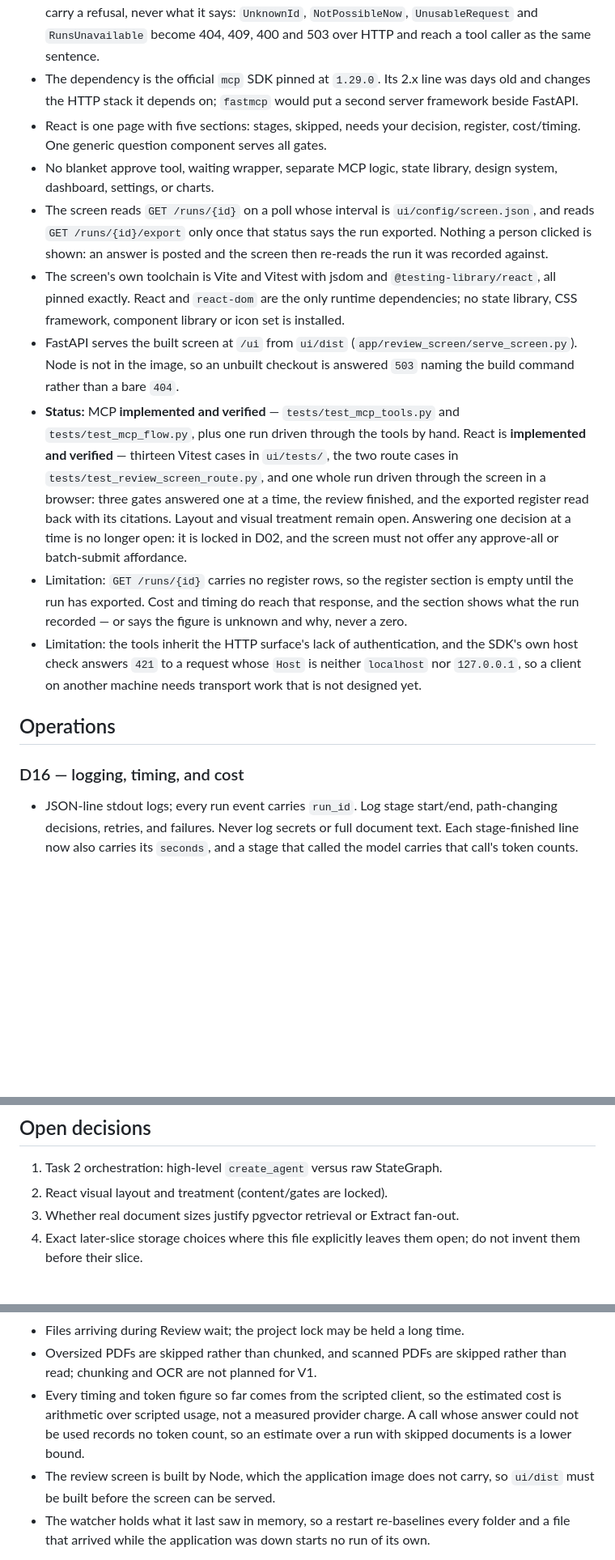
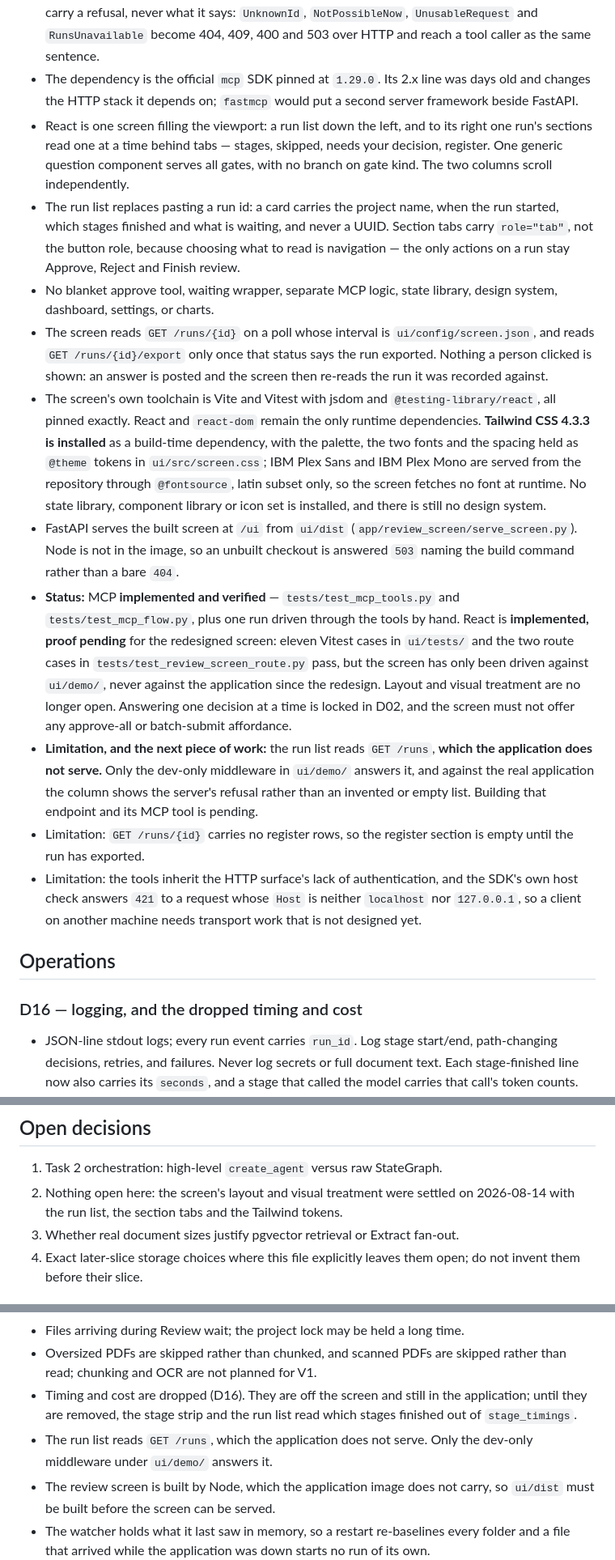
Before and after one commit to Adityalingwal/doctask-aditya-lingwal, a Markdown page: DECISIONS.md, 3 parts joined by grey strips. Shown at 81% size. GitHub-like rendering; blank space fills up the shorter version.

```diff
--- a/DECISIONS.md
+++ b/DECISIONS.md
@@ -619,8 +619,15 @@ slice-1 scope.
 - The dependency is the official `mcp` SDK pinned at `1.29.0`. Its 2.x line was
   days old and changes the HTTP stack it depends on; `fastmcp` would put a
   second server framework beside FastAPI.
-- React is one page with five sections: stages, skipped, needs your decision,
-  register, cost/timing. One generic question component serves all gates.
+- React is one screen filling the viewport: a run list down the left, and to its
+  right one run's sections read one at a time behind tabs — stages, skipped,
+  needs your decision, register. One generic question component serves all
+  gates, with no branch on gate kind. The two columns scroll independently.
+- The run list replaces pasting a run id: a card carries the project name, when
+  the run started, which stages finished and what is waiting, and never a UUID.
+  Section tabs carry `role="tab"`, not the button role, because choosing what to
+  read is navigation — the only actions on a run stay Approve, Reject and
+  Finish review.
 - No blanket approve tool, waiting wrapper, separate MCP logic, state library,
   design system, dashboard, settings, or charts.
 - The screen reads `GET /runs/{id}` on a poll whose interval is
@@ -628,26 +635,33 @@ slice-1 scope.
   status says the run exported. Nothing a person clicked is shown: an answer is
   posted and the screen then re-reads the run it was recorded against.
 - The screen's own toolchain is Vite and Vitest with jsdom and
-  `@testing-library/react`, all pinned exactly. React and `react-dom` are the
-  only runtime dependencies; no state library, CSS framework, component library
-  or icon set is installed.
+  `@testing-library/react`, all pinned exactly. React and `react-dom` remain the
+  only runtime dependencies. **Tailwind CSS 4.3.3 is installed** as a build-time
+  dependency, with the palette, the two fonts and the spacing held as `@theme`
+  tokens in `ui/src/screen.css`; IBM Plex Sans and IBM Plex Mono are served from
+  the repository through `@fontsource`, latin subset only, so the screen fetches
+  no font at runtime. No state library, component library or icon set is
+  installed, and there is still no design system.
 - FastAPI serves the built screen at `/ui` from `ui/dist`
   (`app/review_screen/serve_screen.py`). Node is not in the image, so an
   unbuilt checkout is answered `503` naming the build command rather than a
   bare `404`.
 - **Status:** MCP **implemented and verified** — `tests/test_mcp_tools.py` and
   `tests/test_mcp_flow.py`, plus one run driven through the tools by hand.
-  React is **implemented and verified** — thirteen Vitest cases in `ui/tests/`, the
-  two route cases in `tests/test_review_screen_route.py`, and one whole run
-  driven through the screen in a browser: three gates answered one at a time,
-  the review finished, and the exported register read back with its citations.
-  Layout and visual treatment remain open. Answering one decision at a time is
-  no longer open: it is locked in D02, and the screen must not offer any
-  approve-all or batch-submit affordance.
+  React is **implemented, proof pending** for the redesigned screen: eleven
+  Vitest cases in `ui/tests/` and the two route cases in
+  `tests/test_review_screen_route.py` pass, but the screen has only been driven
+  against `ui/demo/`, never against the application since the redesign. Layout
+  and visual treatment are no longer open. Answering one decision at a time is
+  locked in D02, and the screen must not offer any approve-all or batch-submit
+  affordance.
+- **Limitation, and the next piece of work:** the run list reads `GET /runs`,
+  **which the application does not serve.** Only the dev-only middleware in
+  `ui/demo/` answers it, and against the real application the column shows the
+  server's refusal rather than an invented or empty list. Building that endpoint
+  and its MCP tool is pending.
 - Limitation: `GET /runs/{id}` carries no register rows, so the register
-  section is empty until the run has exported. Cost and timing do reach that
-  response, and the section shows what the run recorded — or says the figure is
-  unknown and why, never a zero.
+  section is empty until the run has exported.
 - Limitation: the tools inherit the HTTP surface's lack of authentication, and
   the SDK's own host check answers `421` to a request whose `Host` is neither
   `localhost` nor `127.0.0.1`, so a client on another machine needs transport
@@ -655,7 +669,7 @@ slice-1 scope.
 
 ## Operations
 
-### D16 — logging, timing, and cost
+### D16 — logging, and the dropped timing and cost
 
 - JSON-line stdout logs; every run event carries `run_id`. Log stage start/end,
   path-changing decisions, retries, and failures. Never log secrets or full
@@ -758,7 +784,8 @@ slice-1 scope.
 ## Open decisions
 
 1. Task 2 orchestration: high-level `create_agent` versus raw StateGraph.
-2. React visual layout and treatment (content/gates are locked).
+2. Nothing open here: the screen's layout and visual treatment were settled
+   on 2026-08-14 with the run list, the section tabs and the Tailwind tokens.
 3. Whether real document sizes justify pgvector retrieval or Extract fan-out.
 4. Exact later-slice storage choices where this file explicitly leaves them
    open; do not invent them before their slice.
@@ -777,10 +804,11 @@ slice-1 scope.
 - Files arriving during Review wait; the project lock may be held a long time.
 - Oversized PDFs are skipped rather than chunked, and scanned PDFs are skipped
   rather than read; chunking and OCR are not planned for V1.
-- Every timing and token figure so far comes from the scripted client, so the
-  estimated cost is arithmetic over scripted usage, not a measured provider
-  charge. A call whose answer could not be used records no token count, so an
-  estimate over a run with skipped documents is a lower bound.
+- Timing and cost are dropped (D16). They are off the screen and still in the
+  application; until they are removed, the stage strip and the run list read
+  which stages finished out of `stage_timings`.
+- The run list reads `GET /runs`, which the application does not serve. Only the
+  dev-only middleware under `ui/demo/` answers it.
 - The review screen is built by Node, which the application image does not
   carry, so `ui/dist` must be built before the screen can be served.
 - The watcher holds what it last saw in memory, so a restart re-baselines every
```
Also changed, not shown: other parts of DECISIONS.md (+25 -13 lines), PROGRESS.md (+33 -34 lines), README.md (+25 -35 lines).
